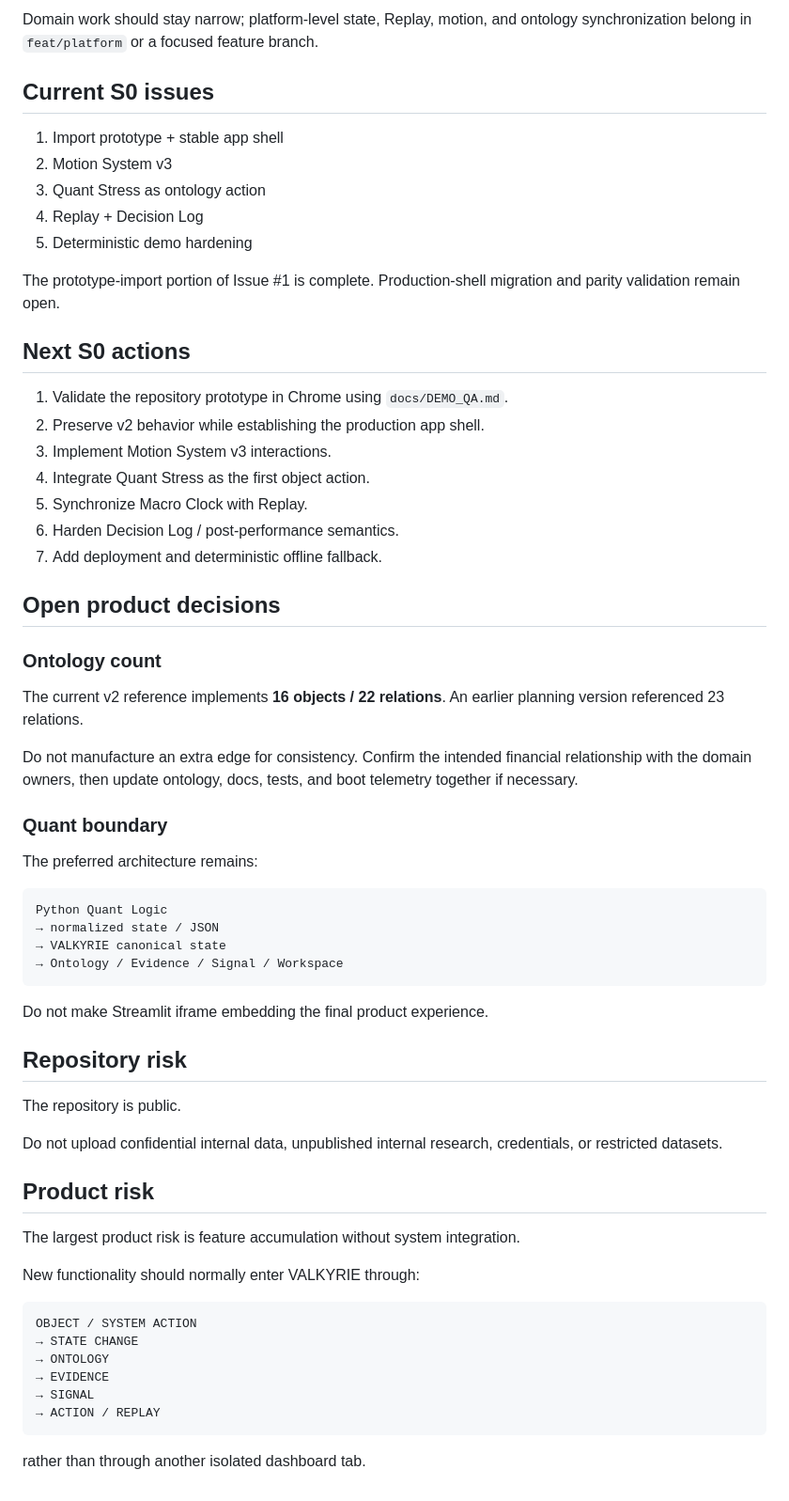
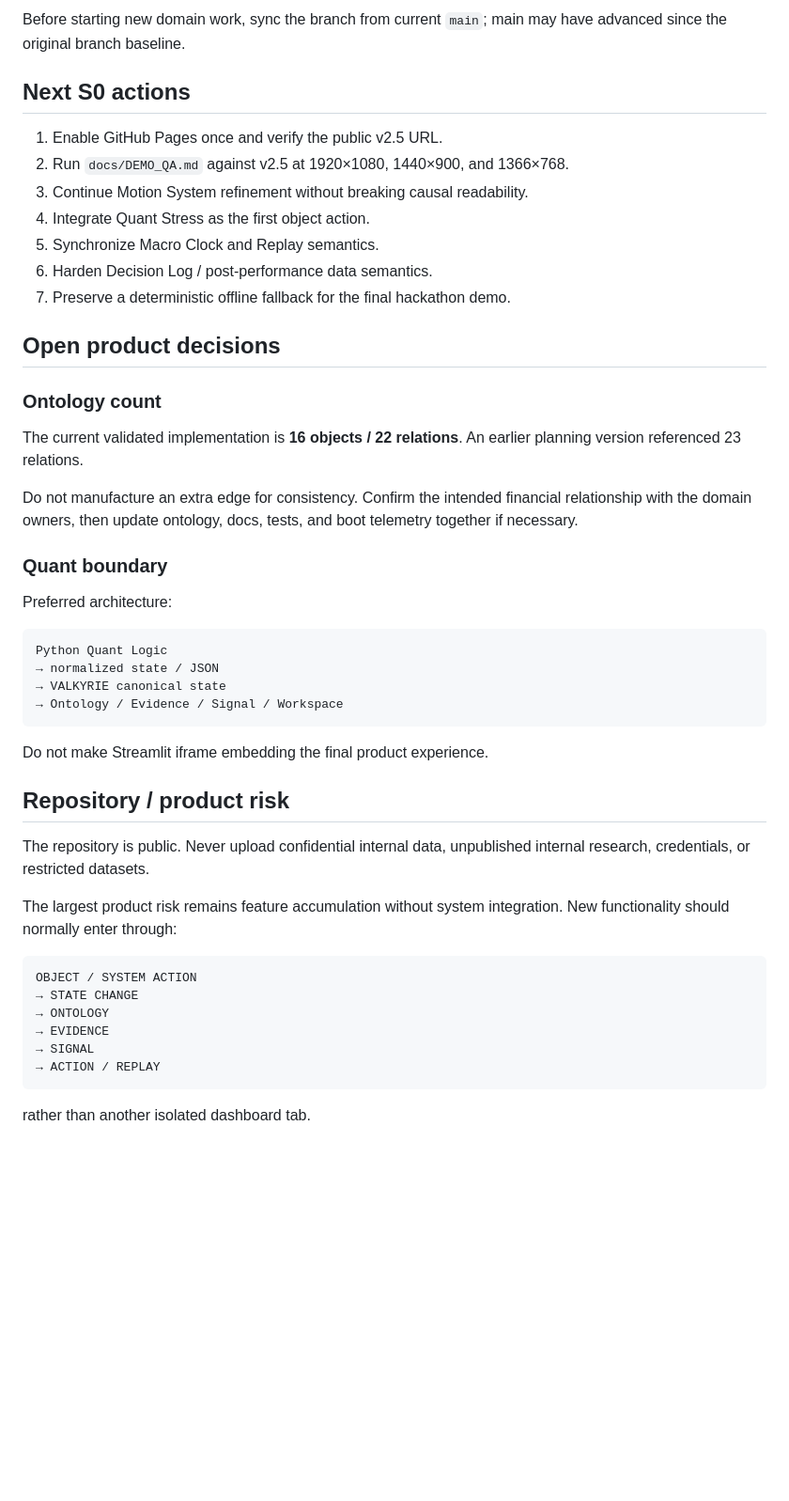
Before and after one commit to Alpha-Crew-Labs/Valkyrie-Odin, a Markdown page: docs/STATUS.md, the part around one of its changes. Shown at 94% size. GitHub-like rendering; blank space fills up the shorter version.

````diff
--- a/docs/STATUS.md
+++ b/docs/STATUS.md
@@ -78,38 +157,28 @@ feat/platform
 ```
 
-Domain work should stay narrow; platform-level state, Replay, motion, and ontology synchronization belong in `feat/platform` or a focused feature branch.
-
-## Current S0 issues
-
-1. Import prototype + stable app shell
-2. Motion System v3
-3. Quant Stress as ontology action
-4. Replay + Decision Log
-5. Deterministic demo hardening
-
-The prototype-import portion of Issue #1 is complete. Production-shell migration and parity validation remain open.
+Before starting new domain work, sync the branch from current `main`; main may have advanced since the original branch baseline.
 
 ## Next S0 actions
 
-1. Validate the repository prototype in Chrome using `docs/DEMO_QA.md`.
-2. Preserve v2 behavior while establishing the production app shell.
-3. Implement Motion System v3 interactions.
+1. Enable GitHub Pages once and verify the public v2.5 URL.
+2. Run `docs/DEMO_QA.md` against v2.5 at 1920×1080, 1440×900, and 1366×768.
+3. Continue Motion System refinement without breaking causal readability.
 4. Integrate Quant Stress as the first object action.
-5. Synchronize Macro Clock with Replay.
-6. Harden Decision Log / post-performance semantics.
-7. Add deployment and deterministic offline fallback.
+5. Synchronize Macro Clock and Replay semantics.
+6. Harden Decision Log / post-performance data semantics.
+7. Preserve a deterministic offline fallback for the final hackathon demo.
 
 ## Open product decisions
 
 ### Ontology count
 
-The current v2 reference implements **16 objects / 22 relations**. An earlier planning version referenced 23 relations.
+The current validated implementation is **16 objects / 22 relations**. An earlier planning version referenced 23 relations.
 
 Do not manufacture an extra edge for consistency. Confirm the intended financial relationship with the domain owners, then update ontology, docs, tests, and boot telemetry together if necessary.
 
 ### Quant boundary
 
-The preferred architecture remains:
+Preferred architecture:
 
 ```text
 Python Quant Logic
@@ -120,17 +189,11 @@ Python Quant Logic
 
 Do not make Streamlit iframe embedding the final product experience.
 
-## Repository risk
+## Repository / product risk
 
-The repository is public.
+The repository is public. Never upload confidential internal data, unpublished internal research, credentials, or restricted datasets.
 
-Do not upload confidential internal data, unpublished internal research, credentials, or restricted datasets.
-
-## Product risk
-
-The largest product risk is feature accumulation without system integration.
-
-New functionality should normally enter VALKYRIE through:
+The largest product risk remains feature accumulation without system integration. New functionality should normally enter through:
 
 ```text
 OBJECT / SYSTEM ACTION
@@ -141,4 +204,4 @@ OBJECT / SYSTEM ACTION
 → ACTION / REPLAY
 ```
 
-rather than through another isolated dashboard tab.
+rather than another isolated dashboard tab.
````
Also changed, not shown: other parts of docs/STATUS.md (+127 -48 lines).
